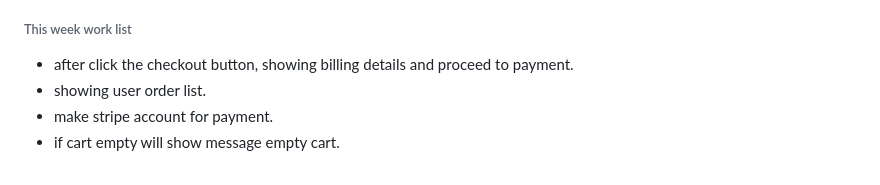
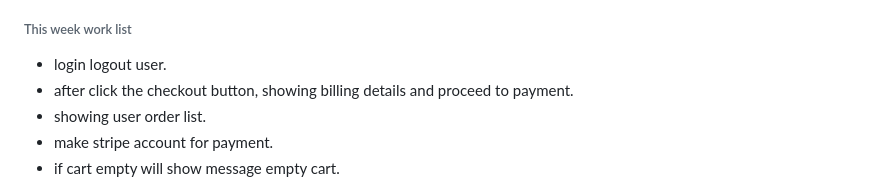
Before and after one commit to Zunaeed-Imran/ShopEasy, a Markdown page: README.md, the part around the change. GitHub-like rendering.

Commit message:
main - added a task list.

```diff
--- a/README.md
+++ b/README.md
@@ -222,6 +222,7 @@ i will make a frontend and bacaend project. with laravel and react.
 
 
 ###### This week work list
+- login logout user.
 - after click the checkout button, showing billing details and proceed to payment.
 - showing user order list.
 - make stripe account for payment.
```
